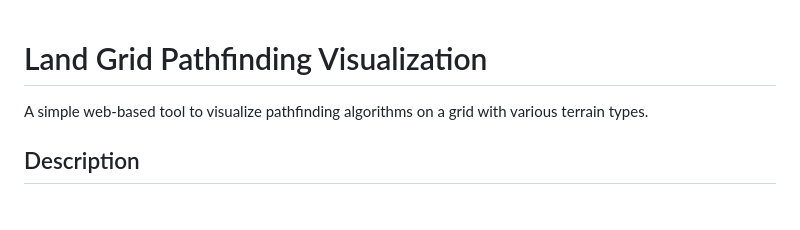
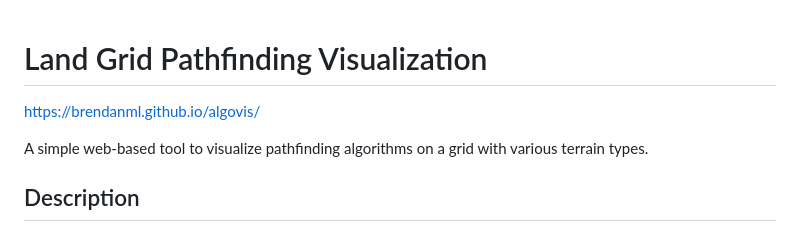
Before and after one commit to brendanml/algovis, a Markdown page: README.md, the part around the change. Rendered like a GitHub page; blank space fills up the shorter version.

```diff
--- a/README.md
+++ b/README.md
@@ -1,4 +1,6 @@
 # Land Grid Pathfinding Visualization
+
+https://brendanml.github.io/algovis/
 
 A simple web-based tool to visualize pathfinding algorithms on a grid with various terrain types.
 
```
